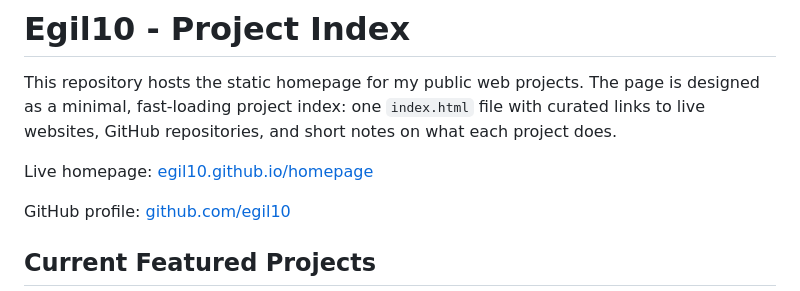
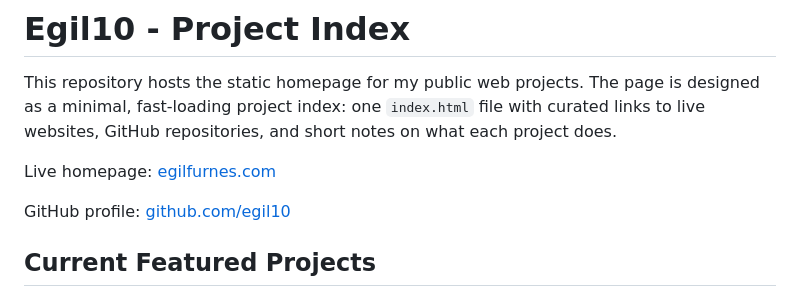
Before and after one commit to egil10/homepage, a Markdown page: README.md, the part around the change. GitHub-like rendering.

Commit message:
Point live homepage link to egilfurnes.com custom domain
Co-Authored-By: Claude Opus 4.8 <noreply@anthropic.com>

```diff
--- a/README.md
+++ b/README.md
@@ -2,7 +2,7 @@
 
 This repository hosts the static homepage for my public web projects. The page is designed as a minimal, fast-loading project index: one `index.html` file with curated links to live websites, GitHub repositories, and short notes on what each project does.
 
-Live homepage: [egil10.github.io/homepage](https://egil10.github.io/homepage/)
+Live homepage: [egilfurnes.com](https://egilfurnes.com/)
 
 GitHub profile: [github.com/egil10](https://github.com/egil10)
 
```
